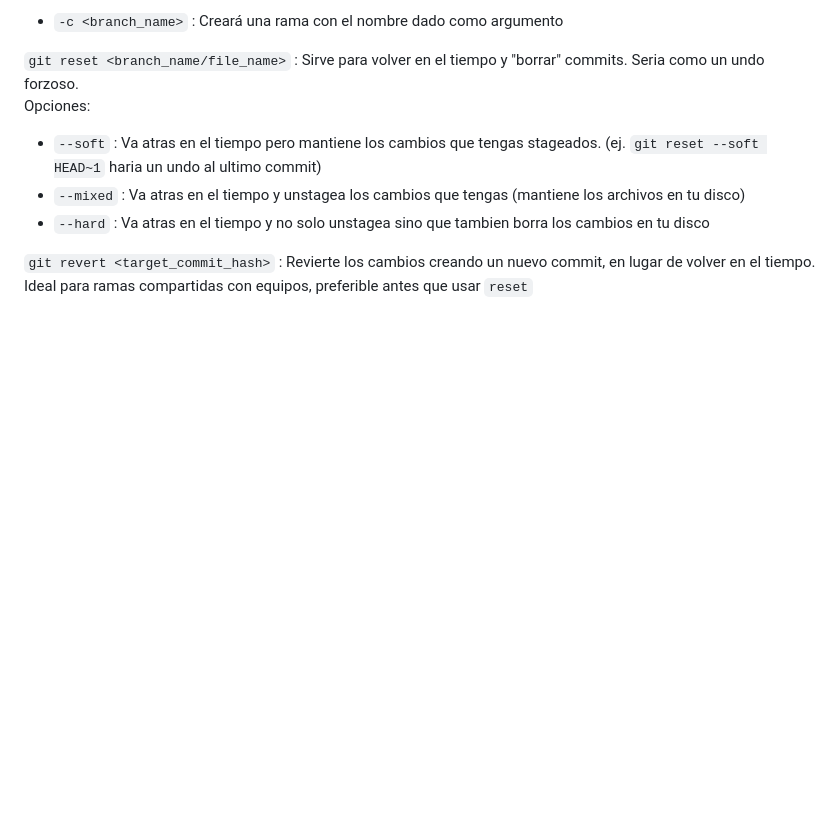
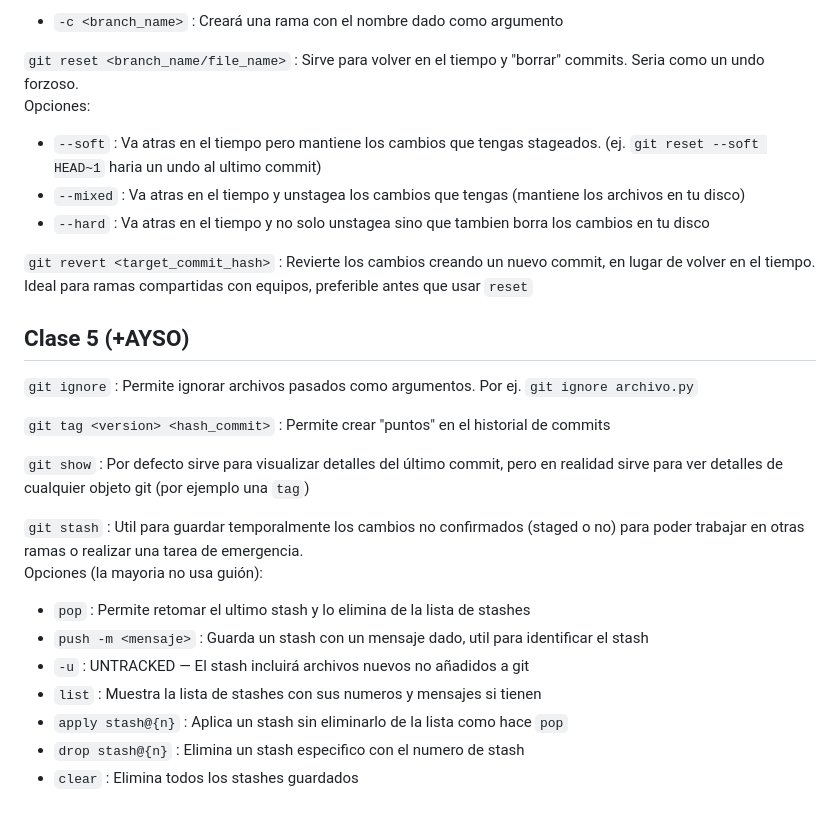
Before and after one commit to MonsiDev474/Tecnicatura2026, a Markdown page: class_git/README.md, the part around the change. Rendered like a GitHub page; blank space fills up the shorter version.

Commit message:
add more commands to README.md

```diff
--- a/class_git/README.md
+++ b/class_git/README.md
@@ -142,3 +142,26 @@ Opciones\:
 
 `git revert <target_commit_hash>`
 : Revierte los cambios creando un nuevo commit, en lugar de volver en el tiempo. Ideal para ramas compartidas con equipos, preferible antes que usar `reset`
+
+## Clase 5 (+AYSO)
+
+`git ignore`
+: Permite ignorar archivos pasados como argumentos. Por ej. `git ignore archivo.py`
+
+`git tag <version> <hash_commit>`
+: Permite crear "puntos" en el historial de commits
+
+`git show`
+: Por defecto sirve para visualizar detalles del último commit, pero en realidad sirve para ver detalles de cualquier objeto git (por ejemplo una `tag`)
+
+`git stash`
+: Util para guardar temporalmente los cambios no confirmados (staged o no) para poder trabajar en otras ramas o realizar una tarea de emergencia.
+Opciones (la mayoria no usa guión)\:
+
+- `pop` : Permite retomar el ultimo stash y lo elimina de la lista de stashes
+- `push -m <mensaje>` : Guarda un stash con un mensaje dado, util para identificar el stash
+- `-u` : UNTRACKED — El stash incluirá archivos nuevos no añadidos a git
+- `list` : Muestra la lista de stashes con sus numeros y mensajes si tienen
+- `apply stash@{n}` : Aplica un stash sin eliminarlo de la lista como hace `pop`
+- `drop stash@{n}` : Elimina un stash especifico con el numero de stash
+- `clear` : Elimina todos los stashes guardados
```
